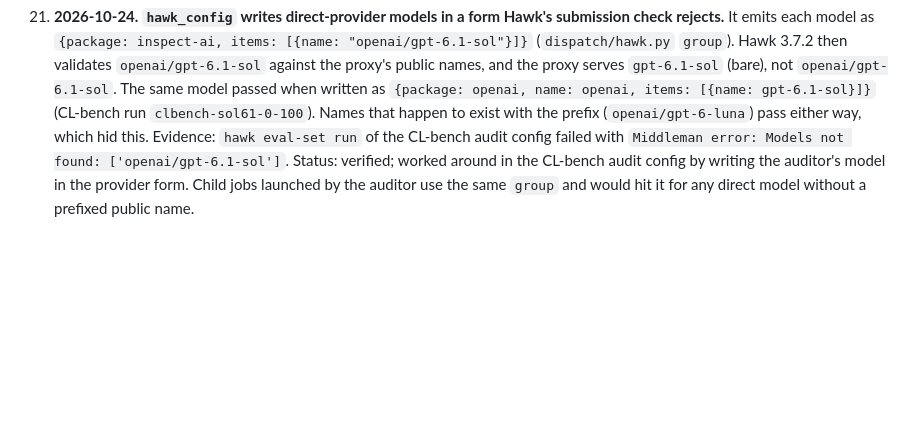
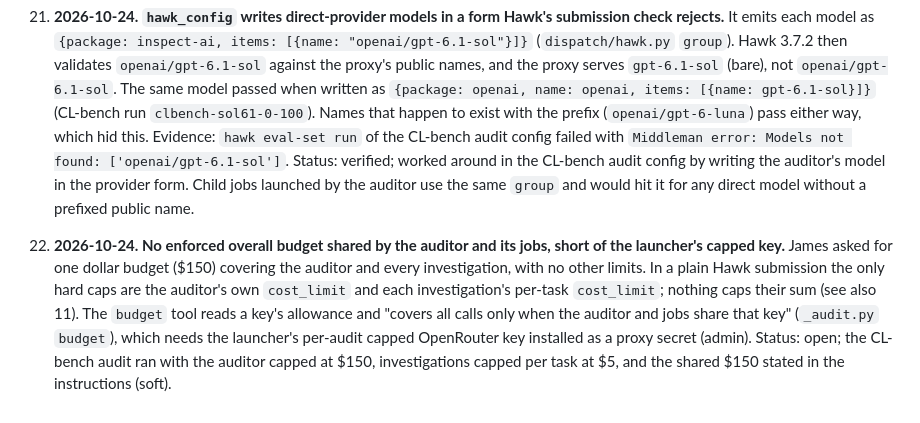
Before and after one commit to Generality-Labs/inspect_audit, a Markdown page: FRICTION.md, the part around the change. Drawn GitHub-style; blank space fills up the shorter version.

Commit message:
Friction 22: no enforced budget shared by the auditor and its jobs

```diff
--- a/FRICTION.md
+++ b/FRICTION.md
@@ -55,3 +55,5 @@ Entries 1-20 were collected 2026-10-22 to 2026-10-24 while running SWE-bench, Sc
 20. **The auditor cannot re-judge a model-graded benchmark.** `_regrade.py` (re-score every logged answer, then re-score disagreements to split judge noise from a changed grader) exists only as a command-line tool, not as an auditor job. The auditor's box can run `inspect score`, but has no model credentials by design (`_audit_workspace.configure`: no env, no service account), so judge calls fail. Model-calling work only reaches credentials through jobs that Hawk runs. Evidence: on CL-bench the judge flipped Sonnet's answer on 043f89de from 0 to 1 when re-judged (`inv-clbench-sonnet2-uo49t4ikgyahg6zn`), and the auditor had no way to measure how often this happens across a run. Status: open. Candidate shapes: a regrade job, or a Scout scan that applies the benchmark's judge to each logged answer (Hawk runs scans with credentials); bugs 4 and 8 affect the regrade and need fixing first.
 
 21. **2026-10-24. `hawk_config` writes direct-provider models in a form Hawk's submission check rejects.** It emits each model as `{package: inspect-ai, items: [{name: "openai/gpt-6.1-sol"}]}` (`dispatch/hawk.py` `group`). Hawk 3.7.2 then validates `openai/gpt-6.1-sol` against the proxy's public names, and the proxy serves `gpt-6.1-sol` (bare), not `openai/gpt-6.1-sol`. The same model passed when written as `{package: openai, name: openai, items: [{name: gpt-6.1-sol}]}` (CL-bench run `clbench-sol61-0-100`). Names that happen to exist with the prefix (`openai/gpt-6-luna`) pass either way, which hid this. Evidence: `hawk eval-set run` of the CL-bench audit config failed with `Middleman error: Models not found: ['openai/gpt-6.1-sol']`. Status: verified; worked around in the CL-bench audit config by writing the auditor's model in the provider form. Child jobs launched by the auditor use the same `group` and would hit it for any direct model without a prefixed public name.
+
+22. **2026-10-24. No enforced overall budget shared by the auditor and its jobs, short of the launcher's capped key.** James asked for one dollar budget ($150) covering the auditor and every investigation, with no other limits. In a plain Hawk submission the only hard caps are the auditor's own `cost_limit` and each investigation's per-task `cost_limit`; nothing caps their sum (see also 11). The `budget` tool reads a key's allowance and "covers all calls only when the auditor and jobs share that key" (`_audit.py` `budget`), which needs the launcher's per-audit capped OpenRouter key installed as a proxy secret (admin). Status: open; the CL-bench audit ran with the auditor capped at $150, investigations capped per task at $5, and the shared $150 stated in the instructions (soft).
```
